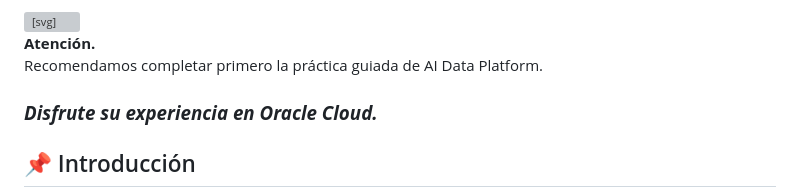
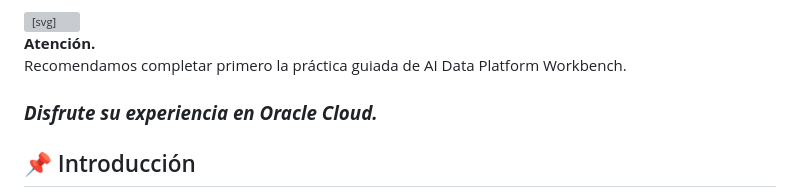
Before and after one commit to oracle-labs-ai/workshop-dataplatform-esp, a Markdown page: autonomousdb/autonomousdb.md, the part around the change. Drawn GitHub-style; grey boxes are pictures that could not be loaded.

Commit message:
Use complete AIDP name in alert

```diff
--- a/autonomousdb/autonomousdb.md
+++ b/autonomousdb/autonomousdb.md
@@ -18,7 +18,7 @@ Aprenderá a:
   </svg>
   <div class="workshop-alert-copy">
     <strong>Atención.</strong>
-    <p>Recomendamos completar primero la práctica guiada de AI Data Platform.</p>
+    <p>Recomendamos completar primero la práctica guiada de AI Data Platform Workbench.</p>
   </div>
 </aside>
 
```
